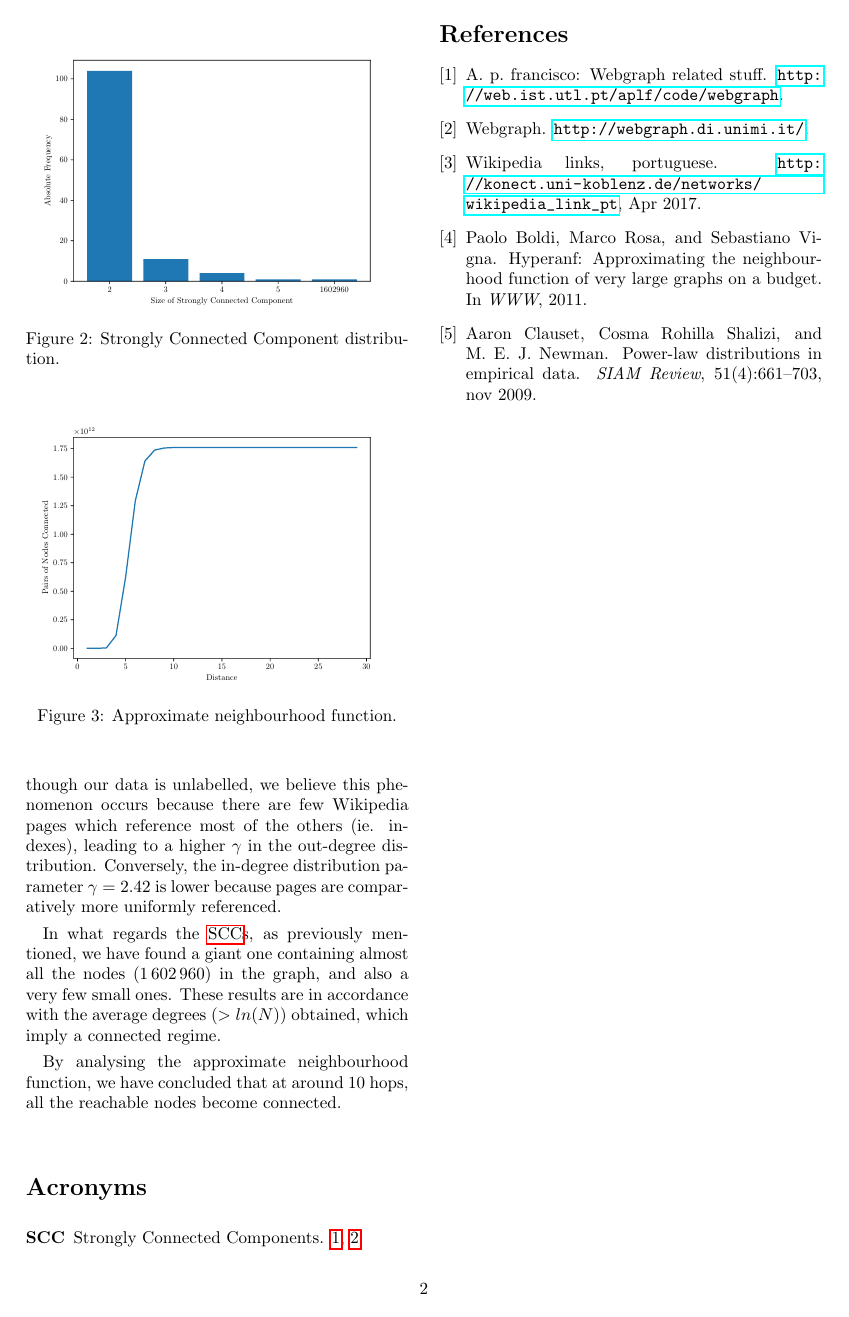
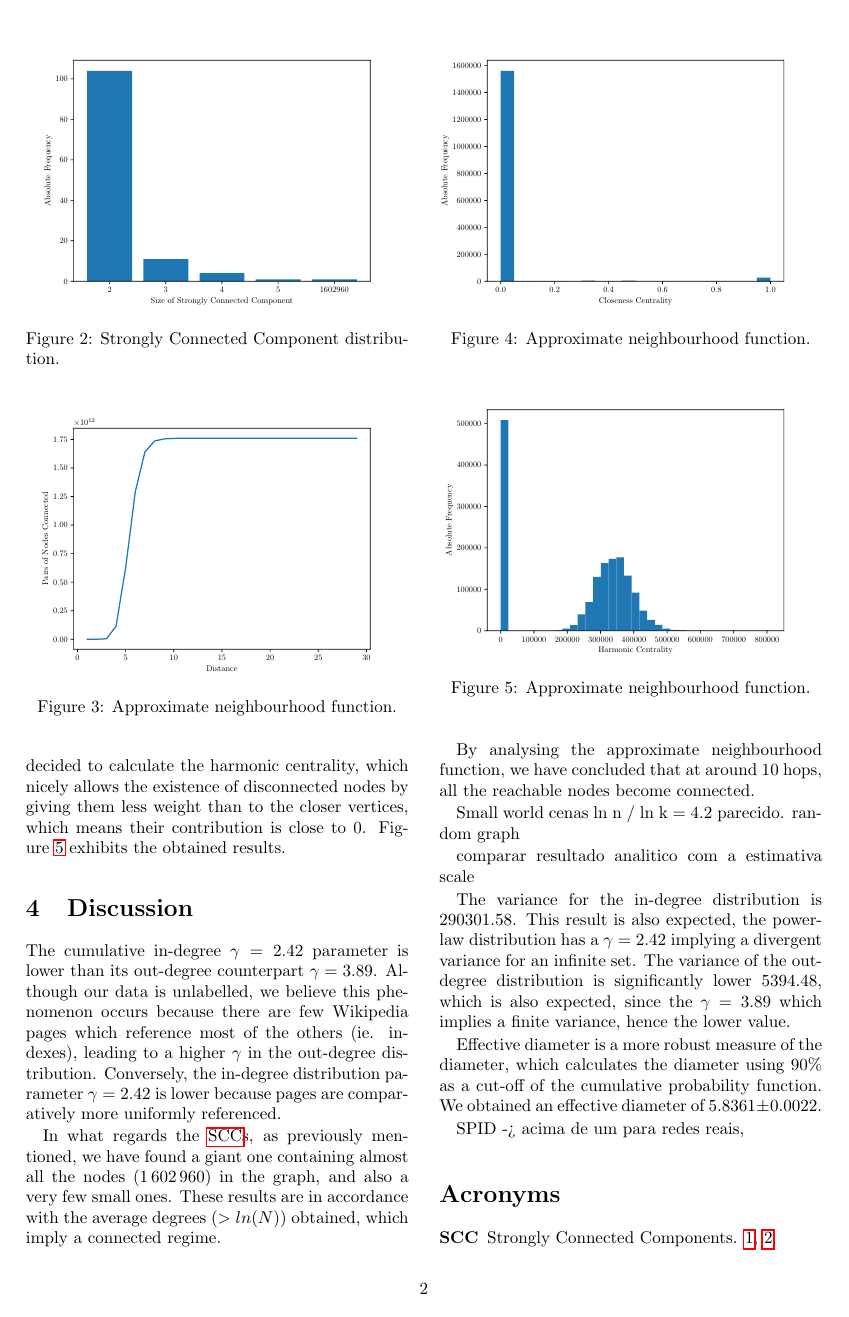
Before and after one commit to RicardoBrancas/CRC_1, a LaTeX document (report.tex): page 2 of 2 before the commit and page 2 of 3 after it. Compiled offline with pdfLaTeX.

Commit message:
Updates from ShareLaTeX

```diff
--- a/report.tex
+++ b/report.tex
@@ -84,3 +85,18 @@ We have also obtained an estimation of the average path length through HyperBall
+\begin{figure}[h]
+	\centering
+	\includegraphics[width=\linewidth]{wikipedia_pt_closeness_centrality.pdf}
+	\caption{Approximate neighbourhood function.}
+	\label{fig:closeness}
+\end{figure}
+
+\begin{figure}[h]
+	\centering
+	\includegraphics[width=\linewidth]{wikipedia_pt_harmonic_centrality.pdf}
+	\caption{Approximate neighbourhood function.}
+	\label{fig:harmonic}
+\end{figure}
+
+Out of curiosity we decided to estimate the closeness centrality, and the results are just as expected. As it can be seen in Figure~\ref{fig:closeness} almost all nodes have a closeness centrality of 0, this is due to our graph not being connected. Since this measure does not give us any further information on the graph, we also decided to calculate the harmonic centrality, which nicely allows the existence of disconnected nodes by giving them less weight than to the closer vertices, which means their contribution is close to 0. Figure~\ref{fig:harmonic} exhibits the obtained results.
 
 \section{Discussion}
 
@@ -91,6 +107,18 @@ containing almost all the nodes ($1\,602\,960$) in the graph, and also a very fe
 
 By analysing the approximate neighbourhood function, we have concluded that at around 10 hops, all the reachable nodes become connected.
 
+Small world cenas ln n / ln k = 4.2 parecido. random graph
+
+
+comparar resultado analitico com a estimativa scale
+
+
+The variance for the in-degree distribution is 290301.58. This result is also expected, the power-law distribution has a $\gamma = 2.42$ implying a divergent variance for an infinite set. The variance of the out-degree distribution is significantly lower 5394.48, which is also expected, since the $ \gamma = 3.89 $ which implies a finite variance, hence the lower value.
+
+Effective diameter is a more robust measure of the diameter, which calculates the diameter using 90\% as a cut-off of the cumulative probability function. We obtained an effective diameter of $5.8361 \pm 0.0022$.
+
+
+SPID -> acima de um para redes reais,
 
 \printglossary[type=\acronymtype]
 
```
Also changed, not shown: references.bib (+17 -0 lines), report.tex (11 more changed lines).
